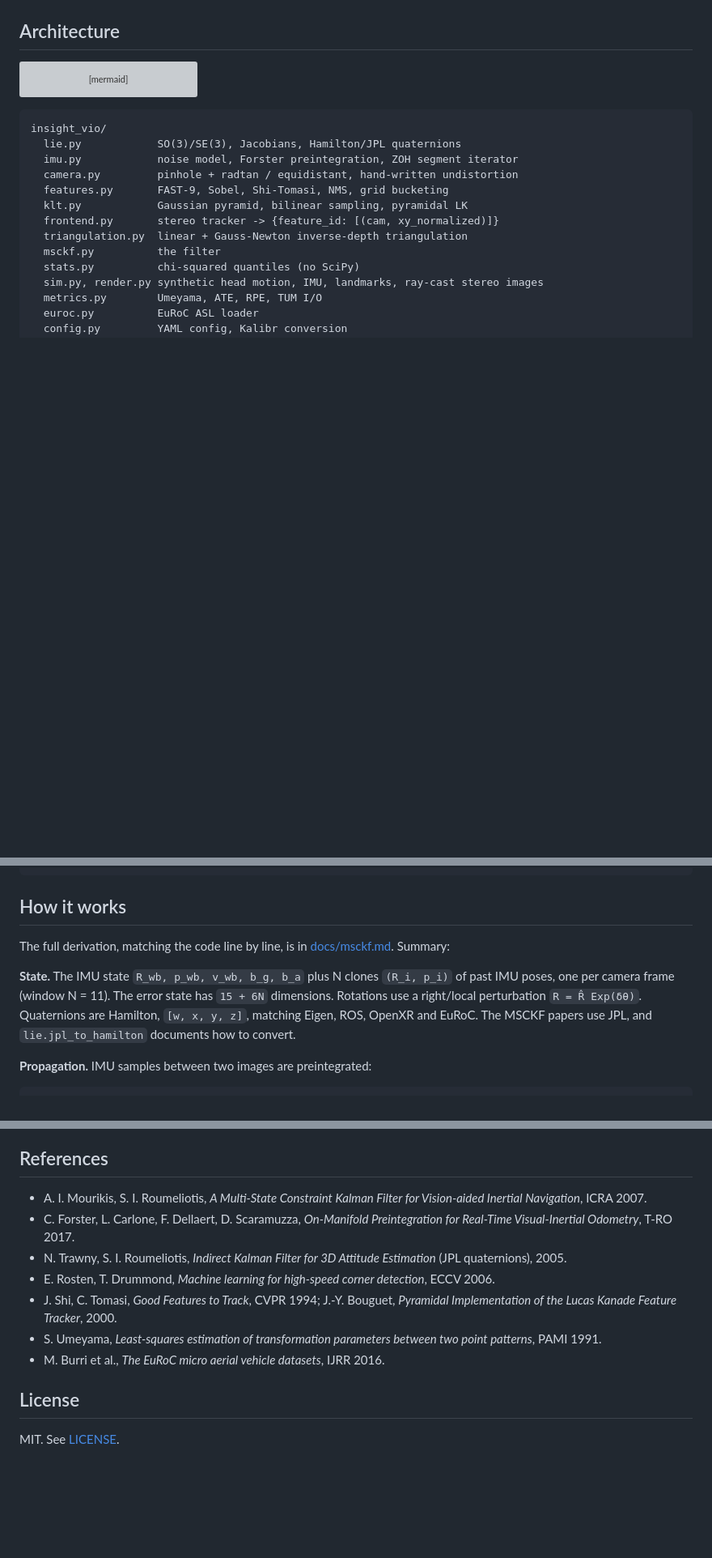
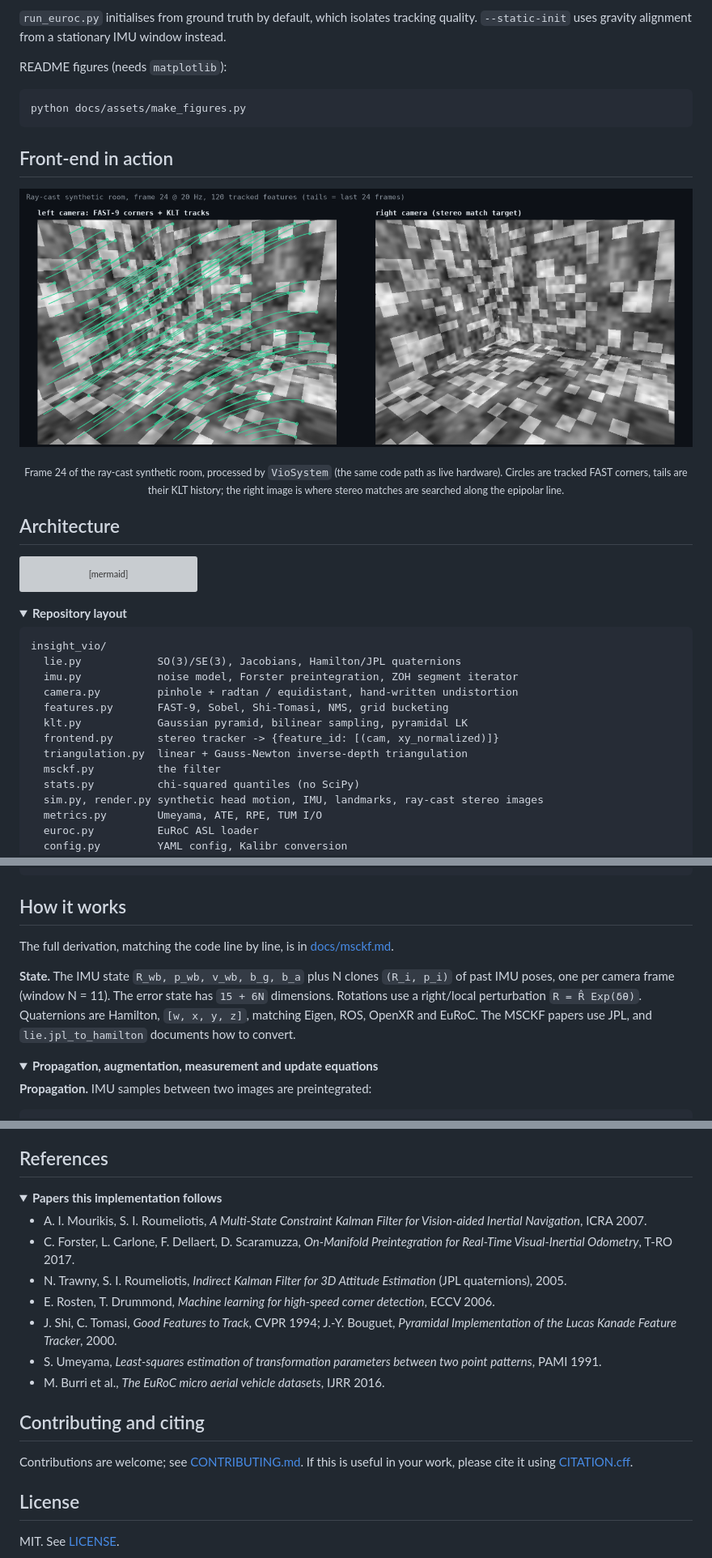
Before and after one commit to coopersimpson101-debug/insight-vio, a Markdown page: README.md, 3 parts joined by grey strips. Shown at 81% size. Drawn GitHub-style; pictures changed too: docs/assets/frontend_tracks.png (added); folded sections open; blank space fills up the shorter version; grey boxes are pictures that could not be loaded.

Commit message:
Polish README, add banner, figures and community files
Co-Authored-By: Claude Opus 5.5 <noreply@anthropic.com>

````diff
--- a/README.md
+++ b/README.md
@@ -35,3 +86,22 @@ OpenCV is used only for camera I/O and PNG decoding. It is not used for any of t
+`run_euroc.py` initialises from ground truth by default, which isolates tracking quality.
+`--static-init` uses gravity alignment from a stationary IMU window instead.
+
+README figures (needs `matplotlib`):
+
+```bash
+python docs/assets/make_figures.py
+```
+
+</details>
+
+## Front-end in action
+
+<p align="center">
+  <img src="docs/assets/frontend_tracks.png" alt="Ray-cast stereo frame with FAST corners and KLT feature tracks overlaid" width="100%">
+</p>
+<p align="center"><sub>Frame 24 of the ray-cast synthetic room, processed by <code>VioSystem</code>
+(the same code path as live hardware). Circles are tracked FAST corners, tails are their KLT
+history; the right image is where stereo matches are searched along the epipolar line.</sub></p>
 
 ## Architecture
 
@@ -66,6 +136,9 @@ flowchart LR
   UDP --> VIEW[web viewer]
 ```
 
+<details>
+<summary><b>Repository layout</b></summary>
+
 ```
 insight_vio/
   lie.py            SO(3)/SE(3), Jacobians, Hamilton/JPL quaternions
@@ -95,13 +171,15 @@ docs/               msckf.md (full derivation), hardware.md, calibration.md,
 ## How it works
 
 The full derivation, matching the code line by line, is in [docs/msckf.md](docs/msckf.md).
-Summary:
 
 **State.** The IMU state `R_wb, p_wb, v_wb, b_g, b_a` plus N clones `(R_i, p_i)` of past
 IMU poses, one per camera frame (window N = 11). The error state has `15 + 6N` dimensions.
 Rotations use a right/local perturbation `R = R̂ Exp(δθ)`. Quaternions are Hamilton,
 `[w, x, y, z]`, matching Eigen, ROS, OpenXR and EuRoC. The MSCKF papers use JPL, and
 `lie.jpl_to_hamilton` documents how to convert.
+
+<details>
+<summary><b>Propagation, augmentation, measurement and update equations</b></summary>
 
 **Propagation.** IMU samples between two images are preintegrated:
 
@@ -295,6 +367,9 @@ None of the following has been done. Each item has the exact commands to run.
 
 ## References
 
+<details>
+<summary><b>Papers this implementation follows</b></summary>
+
 * A. I. Mourikis, S. I. Roumeliotis, *A Multi-State Constraint Kalman Filter for
   Vision-aided Inertial Navigation*, ICRA 2007.
 * C. Forster, L. Carlone, F. Dellaert, D. Scaramuzza, *On-Manifold Preintegration for
@@ -308,6 +383,13 @@ None of the following has been done. Each item has the exact commands to run.
   patterns*, PAMI 1991.
 * M. Burri et al., *The EuRoC micro aerial vehicle datasets*, IJRR 2016.
 
+</details>
+
+## Contributing and citing
+
+Contributions are welcome; see [CONTRIBUTING.md](CONTRIBUTING.md). If this is useful in your
+work, please cite it using [CITATION.cff](CITATION.cff).
+
 ## License
 
 MIT. See [LICENSE](LICENSE).
````
Also changed, not shown: other parts of README.md (+115 -67 lines), .github/pull_request_template.md (added, +9 -0 lines), CONTRIBUTING.md (added, +18 -0 lines), docs/assets/ate_over_time.png (added), docs/assets/banner.png (added), docs/assets/trajectory.png (added), 7 other files.
